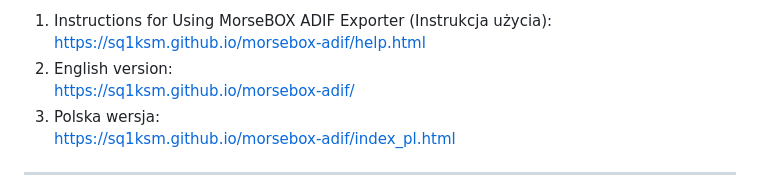
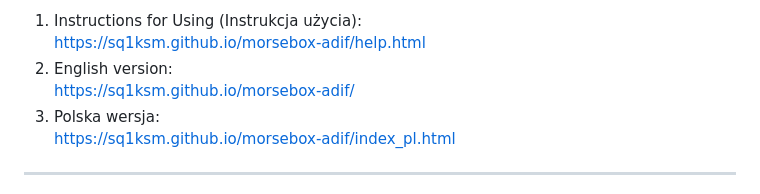
Before and after one commit to sq1ksm/morsebox-adif, a Markdown page: README.md, the part around the change. Rendered like a GitHub page.

```diff
--- a/README.md
+++ b/README.md
@@ -1,4 +1,4 @@
-1. Instructions for Using MorseBOX ADIF Exporter (Instrukcja użycia):<br>https://sq1ksm.github.io/morsebox-adif/help.html
+1. Instructions for Using (Instrukcja użycia):<br>https://sq1ksm.github.io/morsebox-adif/help.html
 2. English version:<br>https://sq1ksm.github.io/morsebox-adif/
 3. Polska wersja: <br>https://sq1ksm.github.io/morsebox-adif/index_pl.html
 <hr>
```
